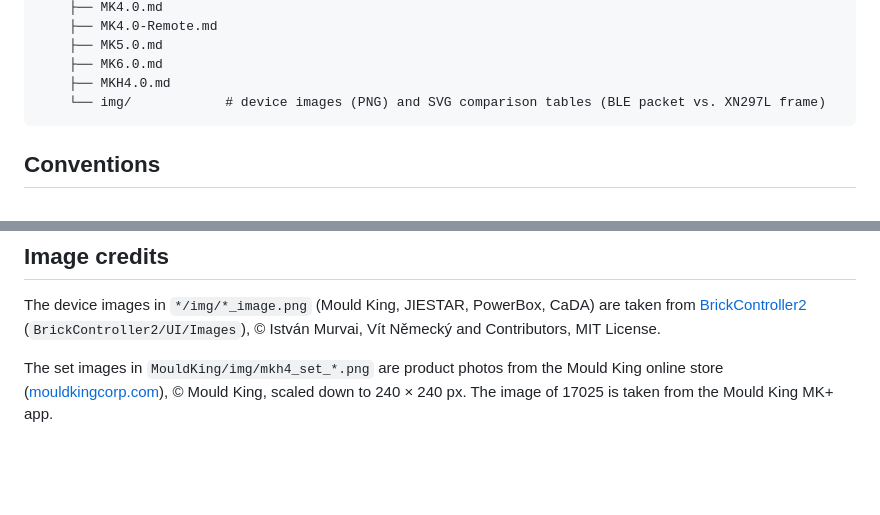
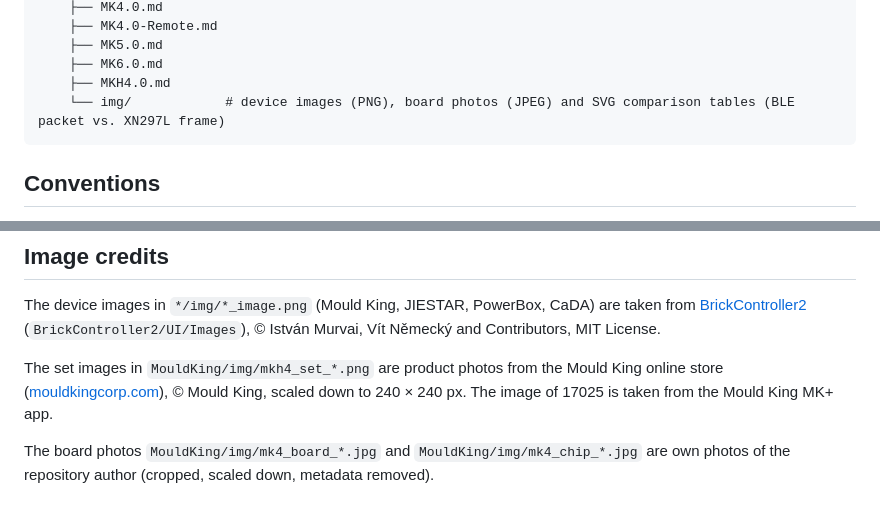
Before and after one commit to J0EK3R/bluetooth-protocols, a Markdown page: README.md, 2 parts joined by grey strips. Rendered like a GitHub page; blank space fills up the shorter version.

````diff
--- a/README.md
+++ b/README.md
@@ -93,7 +93,7 @@ Same radio layer as Mould King, manufacturer ID `0xFF00`.
     ├── MK5.0.md
     ├── MK6.0.md
     ├── MKH4.0.md
-    └── img/            # device images (PNG) and SVG comparison tables (BLE packet vs. XN297L frame)
+    └── img/            # device images (PNG), board photos (JPEG) and SVG comparison tables (BLE packet vs. XN297L frame)
 ```
 
 ## Conventions
@@ -108,3 +108,5 @@ Same radio layer as Mould King, manufacturer ID `0xFF00`.
 The device images in `*/img/*_image.png` (Mould King, JIESTAR, PowerBox, CaDA) are taken from [BrickController2](https://github.com/J0EK3R/brickcontroller2) (`BrickController2/UI/Images`), © István Murvai, Vít Německý and Contributors, MIT License.
 
 The set images in `MouldKing/img/mkh4_set_*.png` are product photos from the Mould King online store ([mouldkingcorp.com](https://mouldkingcorp.com)), © Mould King, scaled down to 240 × 240 px. The image of 17025 is taken from the Mould King MK+ app.
+
+The board photos `MouldKing/img/mk4_board_*.jpg` and `MouldKing/img/mk4_chip_*.jpg` are own photos of the repository author (cropped, scaled down, metadata removed).
````
Also changed, not shown: MouldKing/MK4.0.md (+15 -5 lines), MouldKing/img/mk4_board_back.jpg (added), MouldKing/img/mk4_board_front.jpg (added), MouldKing/img/mk4_chip_2148dmc.jpg (added), MouldKing/img/mk4_chip_cc1130t.jpg (added).
